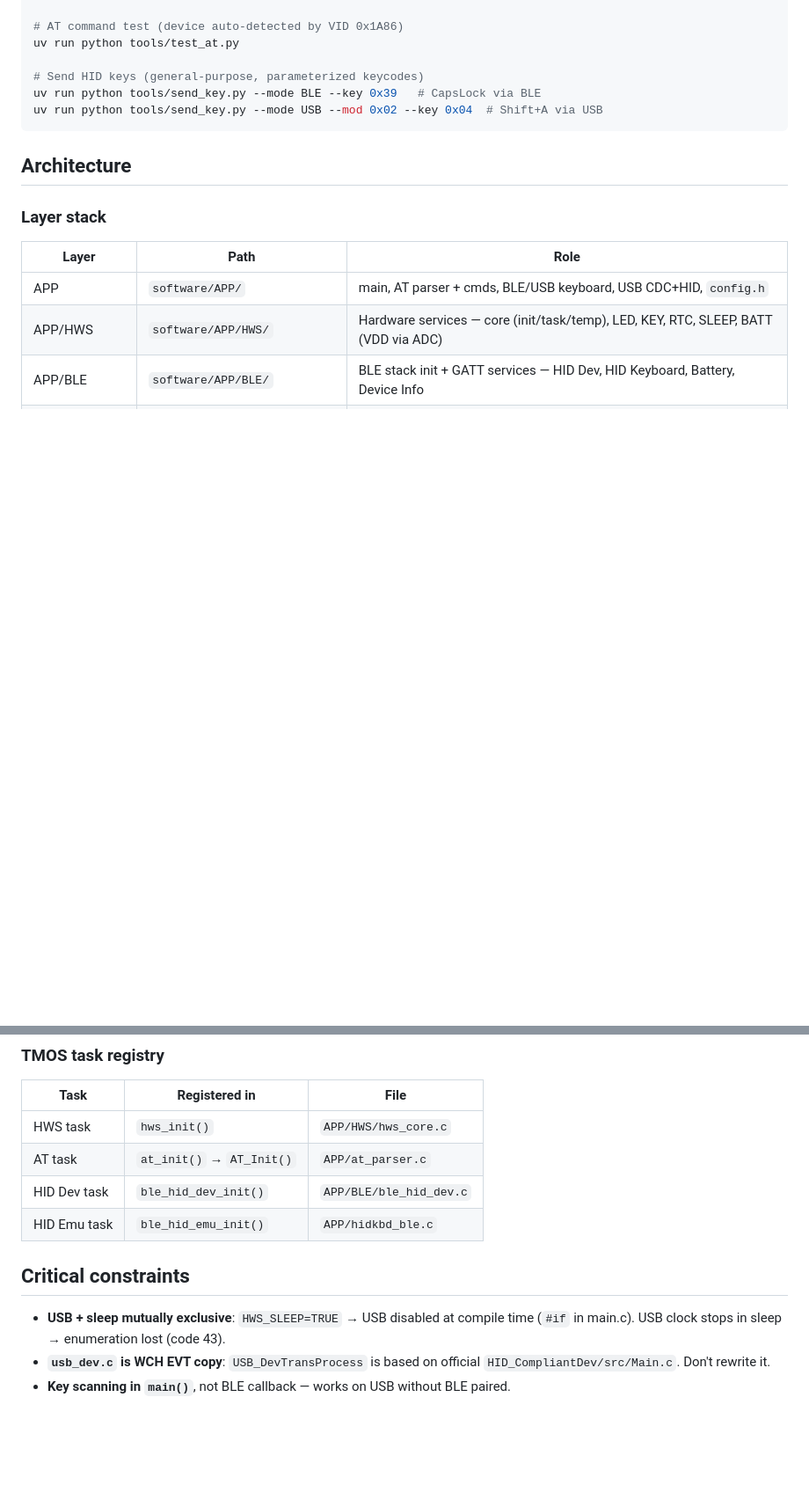
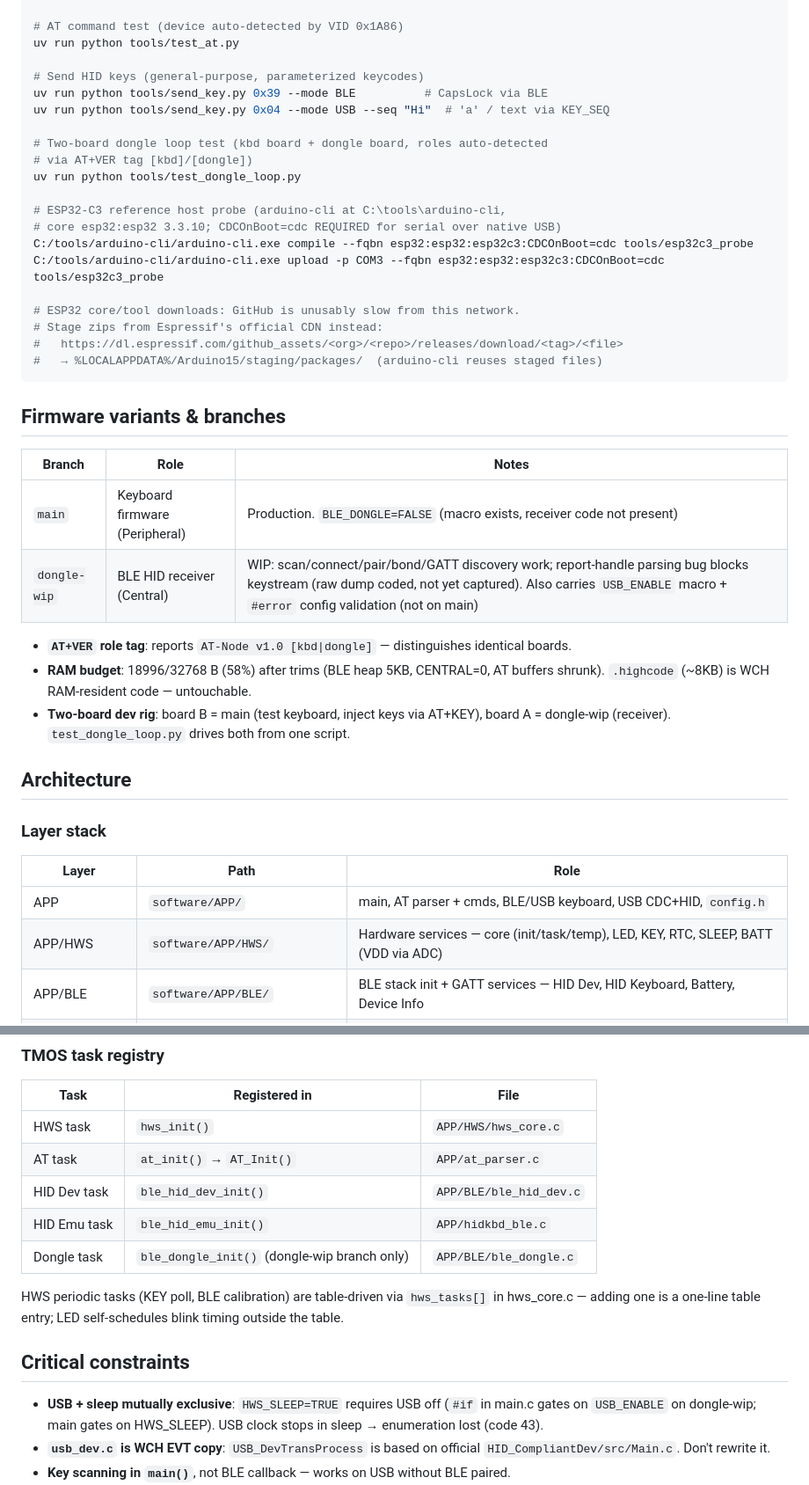
Before and after one commit to rede97/at-node, a Markdown page: CLAUDE.md, 2 parts joined by grey strips. Shown at 88% size. Drawn GitHub-style; blank space fills up the shorter version.

Commit message:
docs: CLAUDE.md refresh — branches, two-board rig, current RAM/buffer state
- Firmware variants section: main=kbd, dongle-wip=receiver WIP + status
- AT+VER role tag, RAM budget (58%), AT_ARGV_MAX, UART/CDC ring sizes
- ESP32-C3 probe build commands + Espressif CDN staging note
- Fix stale send_key.py usage and HWS table-driven task note

Co-Authored-By: Claude <noreply@anthropic.com>

````diff
--- a/CLAUDE.md
+++ b/CLAUDE.md
@@ -30,9 +30,34 @@ uv run python tools/batch_utf8.py software   # GB2312 → UTF-8
 uv run python tools/test_at.py
 
 # Send HID keys (general-purpose, parameterized keycodes)
-uv run python tools/send_key.py --mode BLE --key 0x39   # CapsLock via BLE
-uv run python tools/send_key.py --mode USB --mod 0x02 --key 0x04  # Shift+A via USB
+uv run python tools/send_key.py 0x39 --mode BLE          # CapsLock via BLE
+uv run python tools/send_key.py 0x04 --mode USB --seq "Hi"  # 'a' / text via KEY_SEQ
+
+# Two-board dongle loop test (kbd board + dongle board, roles auto-detected
+# via AT+VER tag [kbd]/[dongle])
+uv run python tools/test_dongle_loop.py
+
+# ESP32-C3 reference host probe (arduino-cli at C:\tools\arduino-cli,
+# core esp32:esp32 3.3.10; CDCOnBoot=cdc REQUIRED for serial over native USB)
+C:/tools/arduino-cli/arduino-cli.exe compile --fqbn esp32:esp32:esp32c3:CDCOnBoot=cdc tools/esp32c3_probe
+C:/tools/arduino-cli/arduino-cli.exe upload -p COM3 --fqbn esp32:esp32:esp32c3:CDCOnBoot=cdc tools/esp32c3_probe
+
+# ESP32 core/tool downloads: GitHub is unusably slow from this network.
+# Stage zips from Espressif's official CDN instead:
+#   https://dl.espressif.com/github_assets/<org>/<repo>/releases/download/<tag>/<file>
+#   → %LOCALAPPDATA%/Arduino15/staging/packages/  (arduino-cli reuses staged files)
 ```
+
+## Firmware variants & branches
+
+| Branch | Role | Notes |
+|--------|------|-------|
+| `main` | Keyboard firmware (Peripheral) | Production. `BLE_DONGLE=FALSE` (macro exists, receiver code not present) |
+| `dongle-wip` | BLE HID receiver (Central) | WIP: scan/connect/pair/bond/GATT discovery work; report-handle parsing bug blocks keystream (raw dump coded, not yet captured). Also carries `USB_ENABLE` macro + `#error` config validation (not on main) |
+
+- **`AT+VER` role tag**: reports `AT-Node v1.0 [kbd|dongle]` — distinguishes identical boards.
+- **RAM budget**: 18996/32768 B (58%) after trims (BLE heap 5KB, CENTRAL=0, AT buffers shrunk). `.highcode` (~8KB) is WCH RAM-resident code — untouchable.
+- **Two-board dev rig**: board B = main (test keyboard, inject keys via AT+KEY), board A = dongle-wip (receiver). `test_dongle_loop.py` drives both from one script.
 
 ## Architecture
 
@@ -118,10 +144,15 @@ USB and sleep are mutually exclusive (compile-time via `HWS_SLEEP`).
 | AT task | `at_init()` → `AT_Init()` | `APP/at_parser.c` |
 | HID Dev task | `ble_hid_dev_init()` | `APP/BLE/ble_hid_dev.c` |
 | HID Emu task | `ble_hid_emu_init()` | `APP/hidkbd_ble.c` |
+| Dongle task | `ble_dongle_init()` (dongle-wip branch only) | `APP/BLE/ble_dongle.c` |
+
+HWS periodic tasks (KEY poll, BLE calibration) are table-driven via
+`hws_tasks[]` in hws_core.c — adding one is a one-line table entry;
+LED self-schedules blink timing outside the table.
 
 ## Critical constraints
 
-- **USB + sleep mutually exclusive**: `HWS_SLEEP=TRUE` → USB disabled at compile time (`#if` in main.c). USB clock stops in sleep → enumeration lost (code 43).
+- **USB + sleep mutually exclusive**: `HWS_SLEEP=TRUE` requires USB off (`#if` in main.c gates on `USB_ENABLE` on dongle-wip; main gates on HWS_SLEEP). USB clock stops in sleep → enumeration lost (code 43).
 - **`usb_dev.c` is WCH EVT copy**: `USB_DevTransProcess` is based on official `HID_CompliantDev/src/Main.c`. Don't rewrite it.
 - **Key scanning in `main()`**, not BLE callback — works on USB without BLE paired.
 - **GPIO_Pin_All init does NOT interfere with USB D+/D-** (PB10/11) on CH582F — confirmed.
````
Also changed, not shown: other parts of CLAUDE.md (+2 -1 lines).
